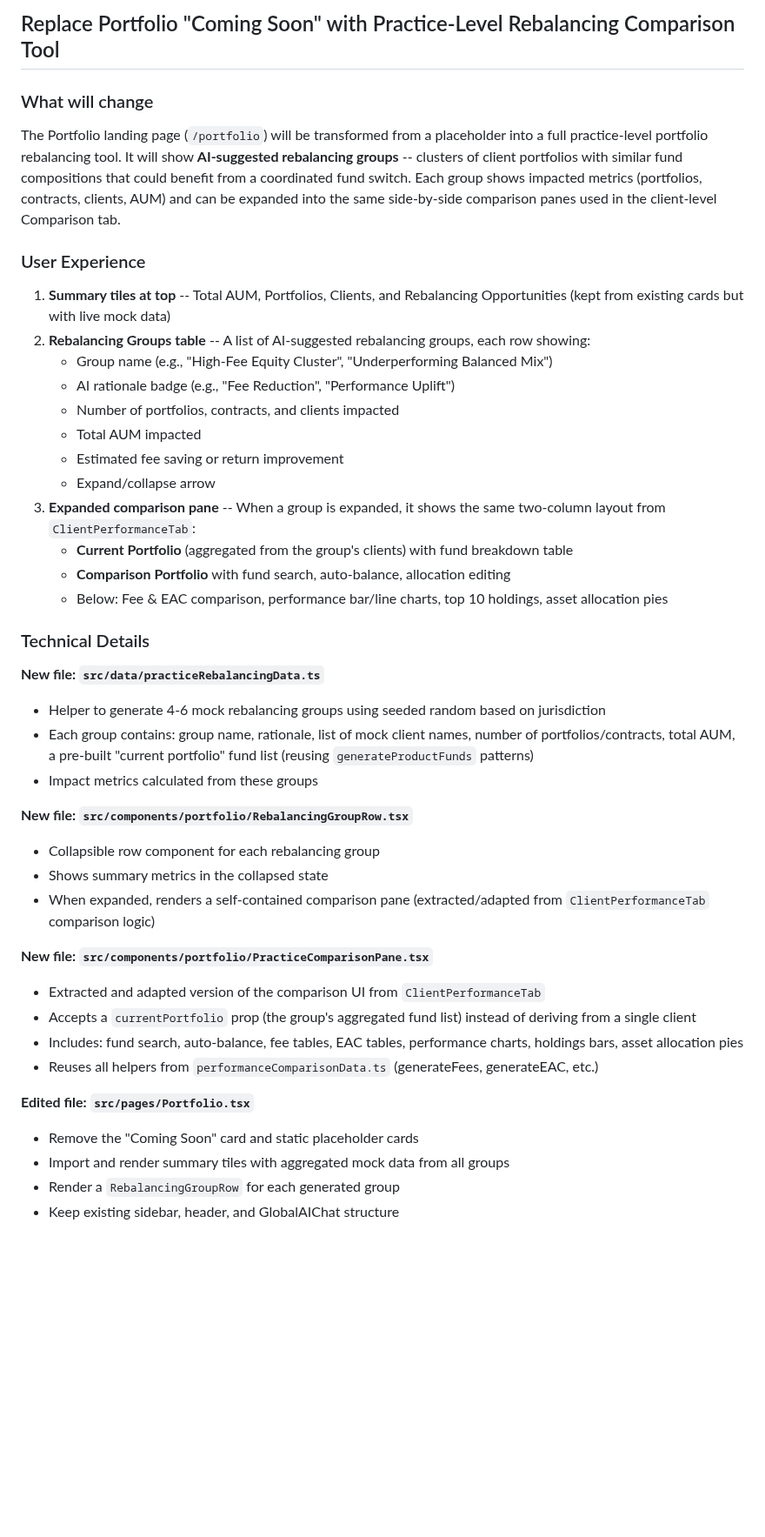
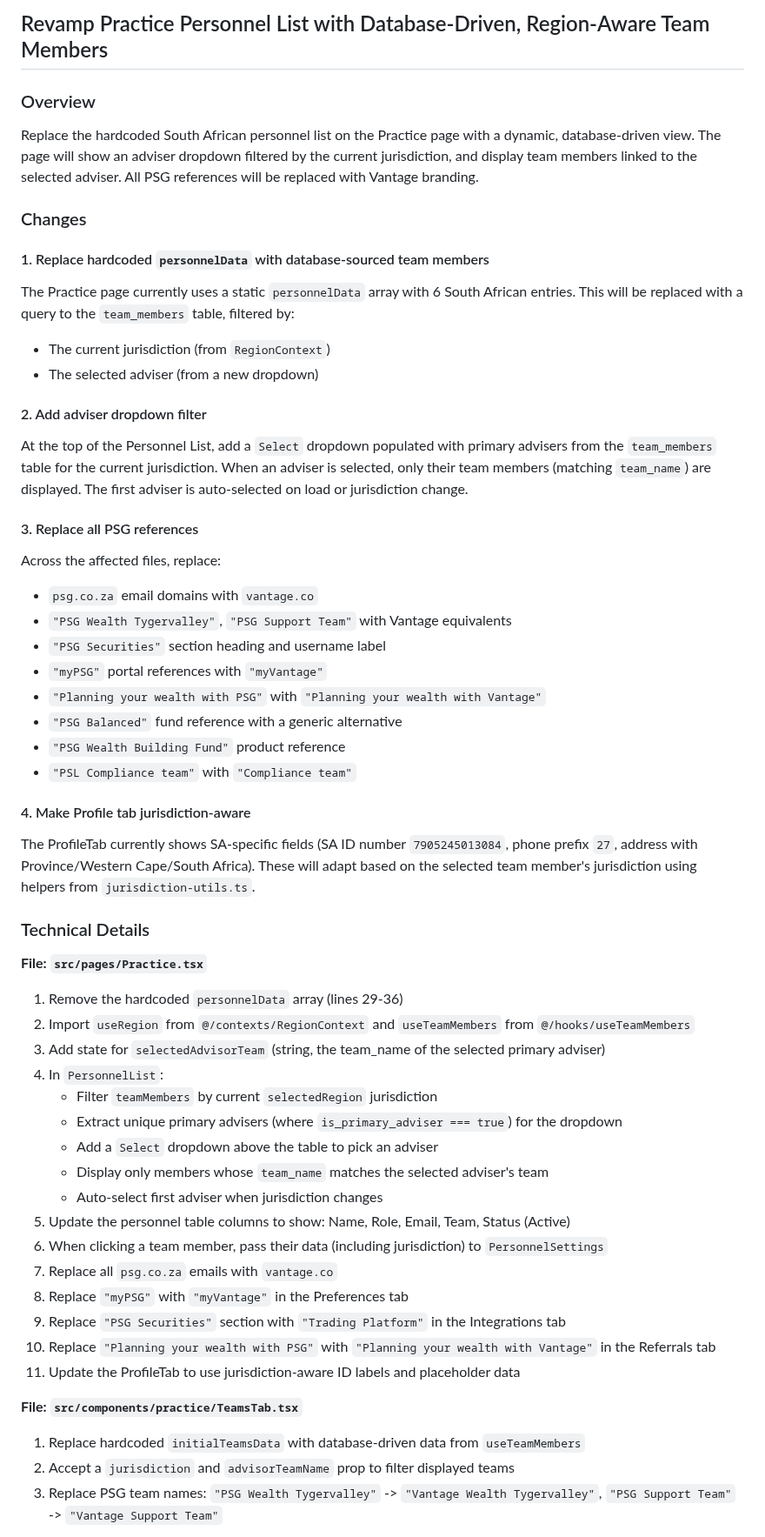
Before and after one commit to AgileWorksZA/vantage-advisor-hub-d27a9099, a Markdown page: .lovable/plan.md, the part around one of its changes. Shown at 87% size. Drawn GitHub-style; blank space fills up the shorter version.

Commit message:
Updated plan file
Edited UI in Lovable

```diff
--- a/.lovable/plan.md
+++ b/.lovable/plan.md
@@ -1,47 +1,63 @@
 
 
-## Replace Portfolio "Coming Soon" with Practice-Level Rebalancing Comparison Tool
+## Revamp Practice Personnel List with Database-Driven, Region-Aware Team Members
 
-### What will change
+### Overview
 
-The Portfolio landing page (`/portfolio`) will be transformed from a placeholder into a full practice-level portfolio rebalancing tool. It will show **AI-suggested rebalancing groups** -- clusters of client portfolios with similar fund compositions that could benefit from a coordinated fund switch. Each group shows impacted metrics (portfolios, contracts, clients, AUM) and can be expanded into the same side-by-side comparison panes used in the client-level Comparison tab.
+Replace the hardcoded South African personnel list on the Practice page with a dynamic, database-driven view. The page will show an adviser dropdown filtered by the current jurisdiction, and display team members linked to the selected adviser. All PSG references will be replaced with Vantage branding.
 
-### User Experience
+### Changes
 
-1. **Summary tiles at top** -- Total AUM, Portfolios, Clients, and Rebalancing Opportunities (kept from existing cards but with live mock data)
-2. **Rebalancing Groups table** -- A list of AI-suggested rebalancing groups, each row showing:
-   - Group name (e.g., "High-Fee Equity Cluster", "Underperforming Balanced Mix")
-   - AI rationale badge (e.g., "Fee Reduction", "Performance Uplift")
-   - Number of portfolios, contracts, and clients impacted
-   - Total AUM impacted
-   - Estimated fee saving or return improvement
-   - Expand/collapse arrow
-3. **Expanded comparison pane** -- When a group is expanded, it shows the same two-column layout from `ClientPerformanceTab`:
-   - **Current Portfolio** (aggregated from the group's clients) with fund breakdown table
-   - **Comparison Portfolio** with fund search, auto-balance, allocation editing
-   - Below: Fee & EAC comparison, performance bar/line charts, top 10 holdings, asset allocation pies
+#### 1. Replace hardcoded `personnelData` with database-sourced team members
+
+The Practice page currently uses a static `personnelData` array with 6 South African entries. This will be replaced with a query to the `team_members` table, filtered by:
+- The current jurisdiction (from `RegionContext`)
+- The selected adviser (from a new dropdown)
+
+#### 2. Add adviser dropdown filter
+
+At the top of the Personnel List, add a `Select` dropdown populated with primary advisers from the `team_members` table for the current jurisdiction. When an adviser is selected, only their team members (matching `team_name`) are displayed. The first adviser is auto-selected on load or jurisdiction change.
+
+#### 3. Replace all PSG references
+
+Across the affected files, replace:
+- `psg.co.za` email domains with `vantage.co`
+- `"PSG Wealth Tygervalley"`, `"PSG Support Team"` with Vantage equivalents
+- `"PSG Securities"` section heading and username label
+- `"myPSG"` portal references with `"myVantage"`
+- `"Planning your wealth with PSG"` with `"Planning your wealth with Vantage"`
+- `"PSG Balanced"` fund reference with a generic alternative
+- `"PSG Wealth Building Fund"` product reference
+- `"PSL Compliance team"` with `"Compliance team"`
+
+#### 4. Make Profile tab jurisdiction-aware
+
+The ProfileTab currently shows SA-specific fields (SA ID number `7905245013084`, phone prefix `27`, address with Province/Western Cape/South Africa). These will adapt based on the selected team member's jurisdiction using helpers from `jurisdiction-utils.ts`.
 
 ### Technical Details
 
-**New file: `src/data/practiceRebalancingData.ts`**
-- Helper to generate 4-6 mock rebalancing groups using seeded random based on jurisdiction
-- Each group contains: group name, rationale, list of mock client names, number of portfolios/contracts, total AUM, a pre-built "current portfolio" fund list (reusing `generateProductFunds` patterns)
-- Impact metrics calculated from these groups
+**File: `src/pages/Practice.tsx`**
 
-**New file: `src/components/portfolio/RebalancingGroupRow.tsx`**
-- Collapsible row component for each rebalancing group
-- Shows summary metrics in the collapsed state
-- When expanded, renders a self-contained comparison pane (extracted/adapted from `ClientPerformanceTab` comparison logic)
+1. Remove the hardcoded `personnelData` array (lines 29-36)
+2. Import `useRegion` from `@/contexts/RegionContext` and `useTeamMembers` from `@/hooks/useTeamMembers`
+3. Add state for `selectedAdvisorTeam` (string, the team_name of the selected primary adviser)
+4. In `PersonnelList`:
+   - Filter `teamMembers` by current `selectedRegion` jurisdiction
+   - Extract unique primary advisers (where `is_primary_adviser === true`) for the dropdown
+   - Add a `Select` dropdown above the table to pick an adviser
+   - Display only members whose `team_name` matches the selected adviser's team
+   - Auto-select first adviser when jurisdiction changes
+5. Update the personnel table columns to show: Name, Role, Email, Team, Status (Active)
+6. When clicking a team member, pass their data (including jurisdiction) to `PersonnelSettings`
+7. Replace all `psg.co.za` emails with `vantage.co`
+8. Replace `"myPSG"` with `"myVantage"` in the Preferences tab
+9. Replace `"PSG Securities"` section with `"Trading Platform"` in the Integrations tab
+10. Replace `"Planning your wealth with PSG"` with `"Planning your wealth with Vantage"` in the Referrals tab
+11. Update the ProfileTab to use jurisdiction-aware ID labels and placeholder data
 
-**New file: `src/components/portfolio/PracticeComparisonPane.tsx`**
-- Extracted and adapted version of the comparison UI from `ClientPerformanceTab`
-- Accepts a `currentPortfolio` prop (the group's aggregated fund list) instead of deriving from a single client
-- Includes: fund search, auto-balance, fee tables, EAC tables, performance charts, holdings bars, asset allocation pies
-- Reuses all helpers from `performanceComparisonData.ts` (generateFees, generateEAC, etc.)
+**File: `src/components/practice/TeamsTab.tsx`**
 
-**Edited file: `src/pages/Portfolio.tsx`**
-- Remove the "Coming Soon" card and static placeholder cards
-- Import and render summary tiles with aggregated mock data from all groups
-- Render a `RebalancingGroupRow` for each generated group
-- Keep existing sidebar, header, and GlobalAIChat structure
+1. Replace hardcoded `initialTeamsData` with database-driven data from `useTeamMembers`
+2. Accept a `jurisdiction` and `advisorTeamName` prop to filter displayed teams
+3. Replace PSG team names: `"PSG Wealth Tygervalley"` -> `"Vantage Wealth Tygervalley"`, `"PSG Support Team"` -> `"Vantage Support Team"`
 
```
Also changed, not shown: other parts of .lovable/plan.md (+27 -5 lines).
